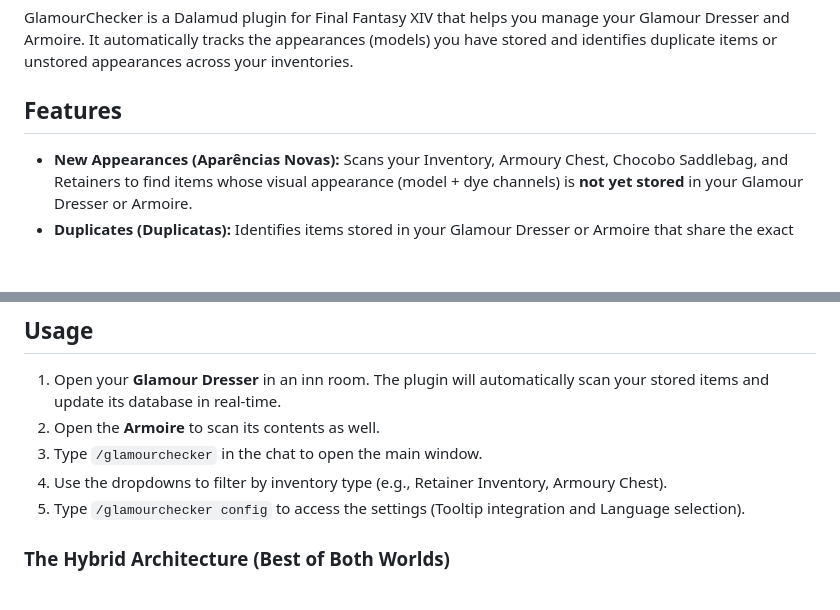
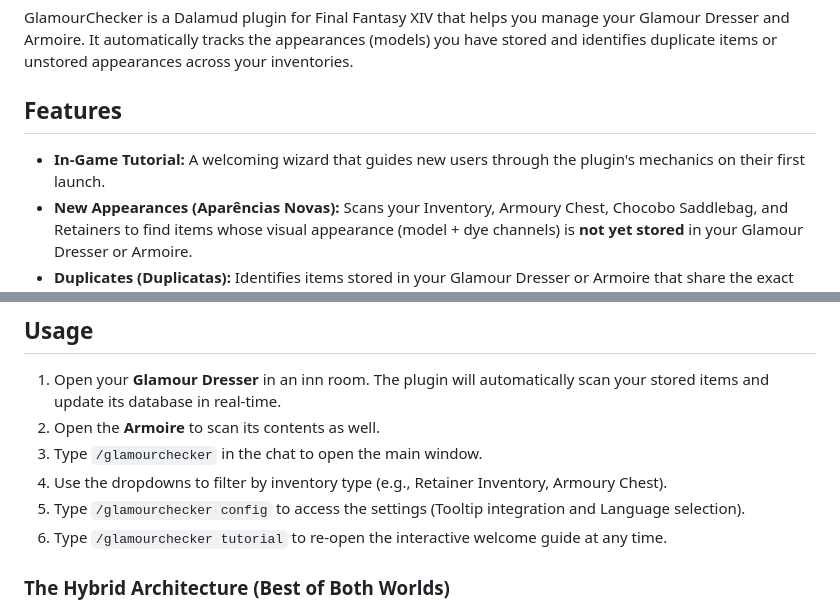
Before and after one commit to GuiMarcosNogueira/glamour-checker, a Markdown page: README.md, 2 parts joined by grey strips. Rendered like a GitHub page; blank space fills up the shorter version.

Commit message:
Docs: Add in-game tutorial info to README.md

```diff
--- a/README.md
+++ b/README.md
@@ -4,6 +4,7 @@ GlamourChecker is a Dalamud plugin for Final Fantasy XIV that helps you manage y
 
 ## Features
 
+- **In-Game Tutorial:** A welcoming wizard that guides new users through the plugin's mechanics on their first launch.
 - **New Appearances (Aparências Novas):** Scans your Inventory, Armoury Chest, Chocobo Saddlebag, and Retainers to find items whose visual appearance (model + dye channels) is **not yet stored** in your Glamour Dresser or Armoire.
 - **Duplicates (Duplicatas):** Identifies items stored in your Glamour Dresser or Armoire that share the exact same visual appearance, helping you free up valuable storage space.
 - **Tooltip Integration:** Displays a visual indicator directly on in-game item tooltips, so you know at a glance if you can safely discard or sell an item. It intelligently distinguishes between:
@@ -33,6 +34,7 @@ To install GlamourChecker, you need to add our custom repository to your Dalamud
 3. Type `/glamourchecker` in the chat to open the main window.
 4. Use the dropdowns to filter by inventory type (e.g., Retainer Inventory, Armoury Chest).
 5. Type `/glamourchecker config` to access the settings (Tooltip integration and Language selection).
+6. Type `/glamourchecker tutorial` to re-open the interactive welcome guide at any time.
 
 ### The Hybrid Architecture (Best of Both Worlds)
 
```
